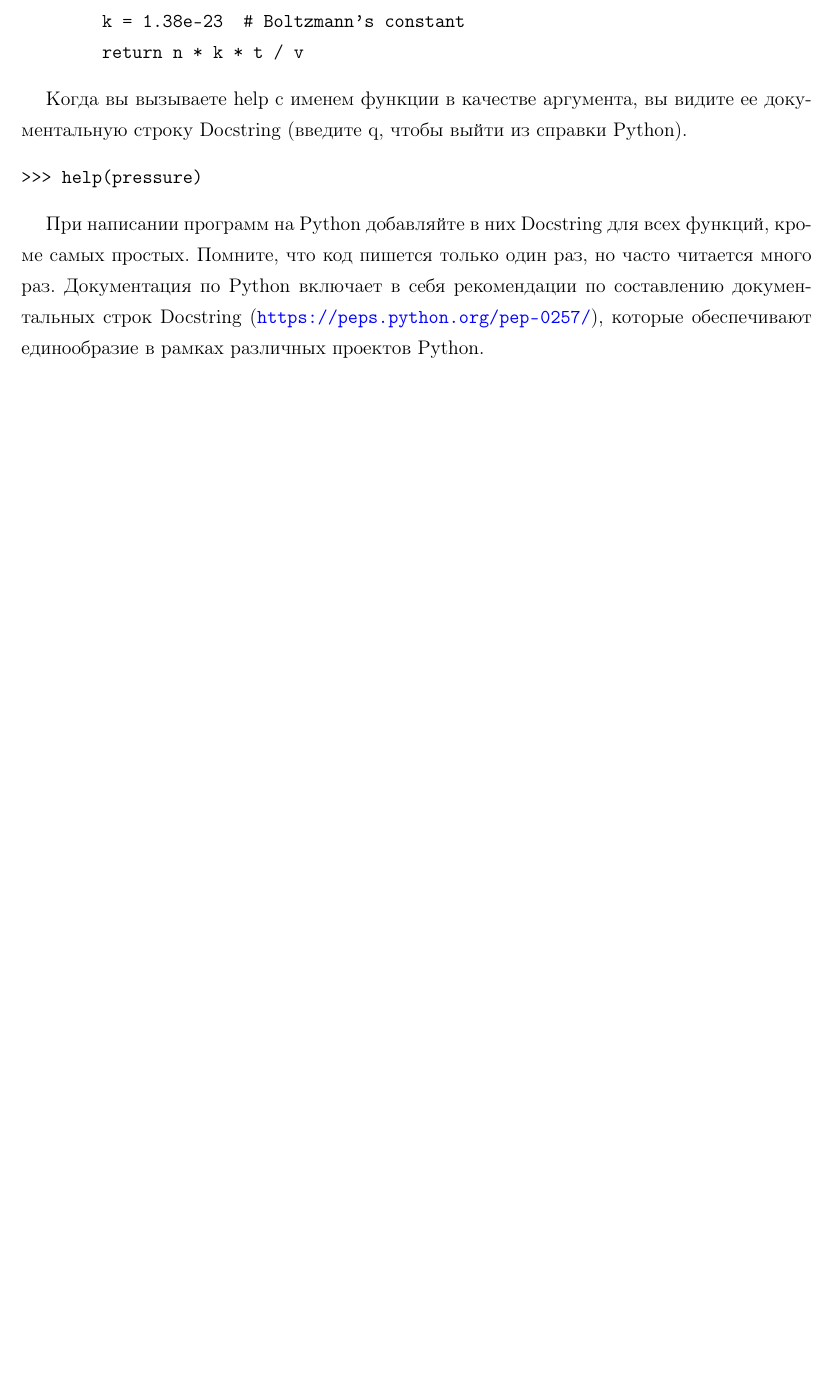
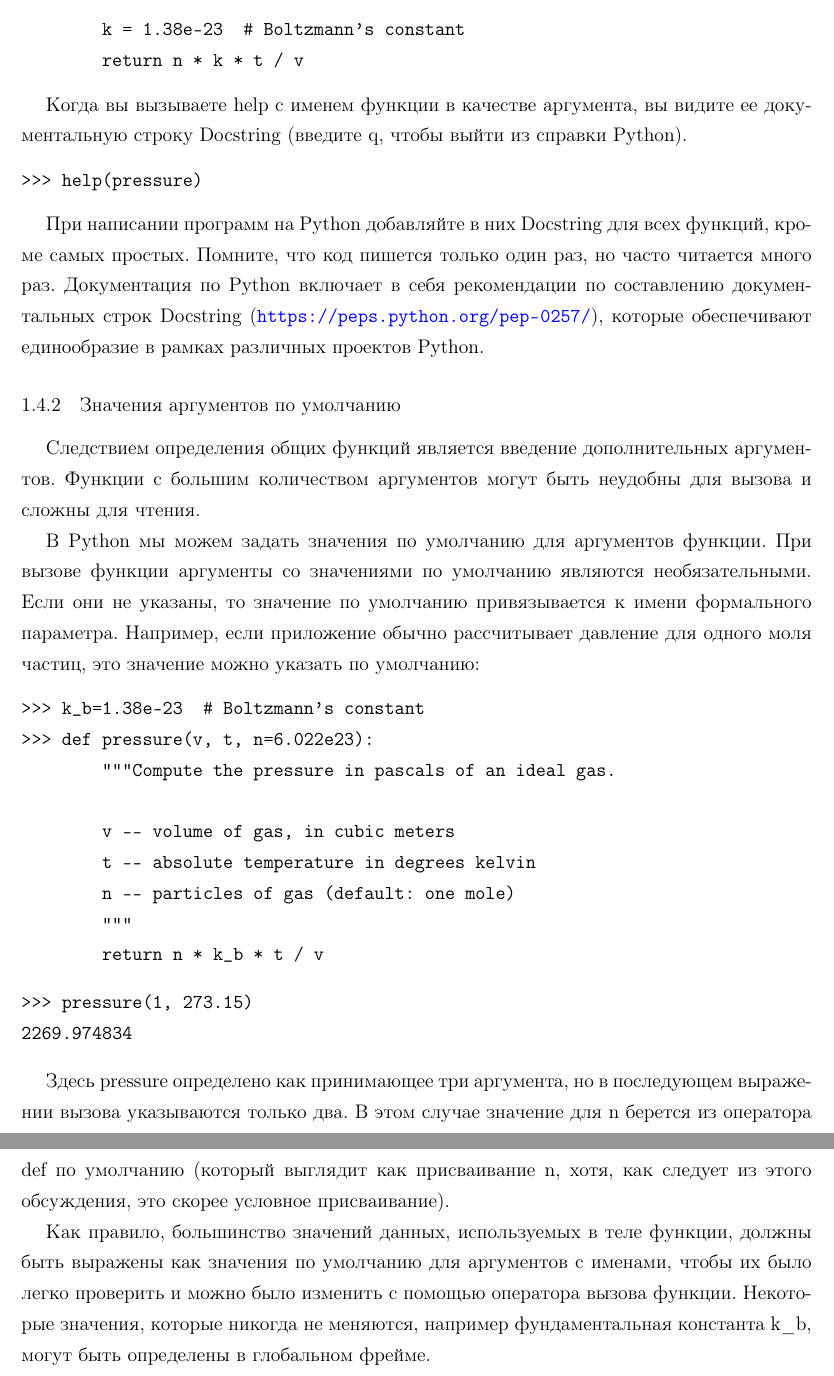
Before and after one commit to artschedrov/python_sicp_ru, a LaTeX document (main.tex, which reads chapters/chapter1.tex): part of page 30 of 30 before the commit and two parts of pages 30 and 31 of 31 after it, the two joined at a grey line, cut at the place of the change, the shorter picture padded with empty space. Compiled offline with pdfLaTeX.

Commit message:
add 1.4.2

```diff
--- a/chapters/chapter1.tex
+++ b/chapters/chapter1.tex
@@ -743,3 +743,31 @@ Python снова оценивает тело square, на этот раз вв
 При написании программ на Python добавляйте в них Docstring для всех функций, кроме самых простых.
 Помните, что код пишется только один раз, но часто читается много раз.
 Документация по Python включает в себя рекомендации по составлению документальных строк Docstring (\url{https://peps.python.org/pep-0257/}), которые обеспечивают единообразие в рамках различных проектов Python.
+
+\subsubsection{Значения аргументов по умолчанию}
+Следствием определения общих функций является введение дополнительных аргументов. Функции с большим количеством аргументов могут быть неудобны для вызова и сложны для чтения.
+
+В Python мы можем задать значения по умолчанию для аргументов функции.
+При вызове функции аргументы со значениями по умолчанию являются необязательными.
+Если они не указаны, то значение по умолчанию привязывается к имени формального параметра. Например, если приложение обычно рассчитывает давление для одного моля частиц, это значение можно указать по умолчанию:
+\begin{verbatim}
+>>> k_b=1.38e-23  # Boltzmann's constant
+>>> def pressure(v, t, n=6.022e23):
+        """Compute the pressure in pascals of an ideal gas.
+
+        v -- volume of gas, in cubic meters
+        t -- absolute temperature in degrees kelvin
+        n -- particles of gas (default: one mole)
+        """
+        return n * k_b * t / v
+\end{verbatim}
+
+\begin{verbatim}
+>>> pressure(1, 273.15)
+2269.974834
+\end{verbatim}
+
+Здесь pressure определено как принимающее три аргумента, но в последующем выражении вызова указываются только два.
+В этом случае значение для n берется из оператора def по умолчанию (который выглядит как присваивание n, хотя, как следует из этого обсуждения, это скорее условное присваивание).
+
+Как правило, большинство значений данных, используемых в теле функции, должны быть выражены как значения по умолчанию для аргументов с именами, чтобы их было легко проверить и можно было изменить с помощью оператора вызова функции. Некоторые значения, которые никогда не меняются, например фундаментальная константа k\_b, могут быть определены в глобальном фрейме.
```
